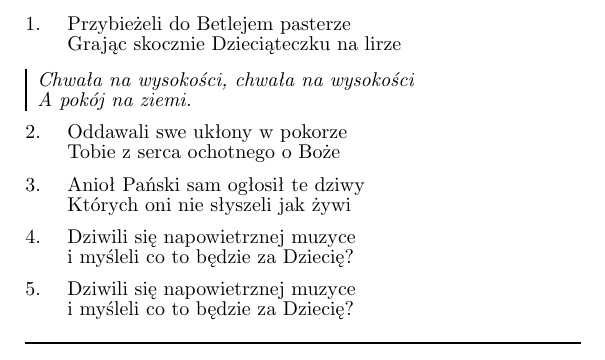
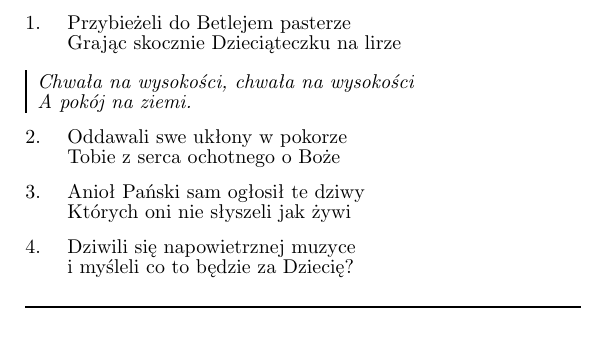
Before and after one commit to antonimarek/spiewnik-koled, a LaTeX document (spiewnik_koled.tex, which reads Teksty/Przybiezeli_do_Betlejem.tex): part of page 18 of 24, cut so that both start at the same text. Compiled offline with pdfLaTeX.

Commit message:
Przybiezeli_do_Betlejem: Remove duplicated verse

```diff
--- a/Teksty/Przybiezeli_do_Betlejem.tex
+++ b/Teksty/Przybiezeli_do_Betlejem.tex
@@ -19,8 +19,4 @@ Których oni nie słyszeli jak żywi
 Dziwili się napowietrznej muzyce
 i myśleli co to będzie za Dziecię?
 \endverse
-\beginverse
-Dziwili się napowietrznej muzyce
-i myśleli co to będzie za Dziecię?
-\endverse
 \endsong
```
